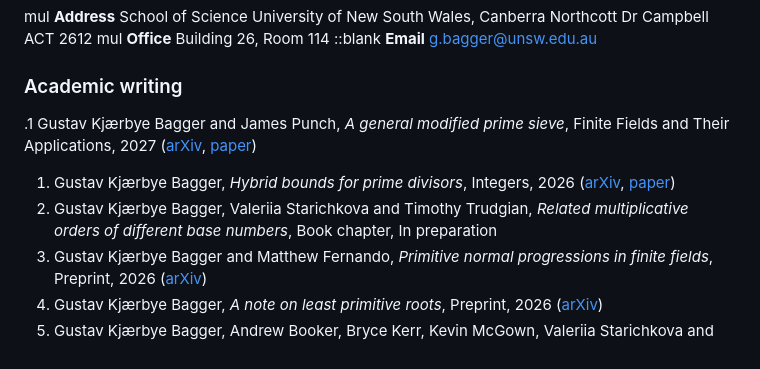
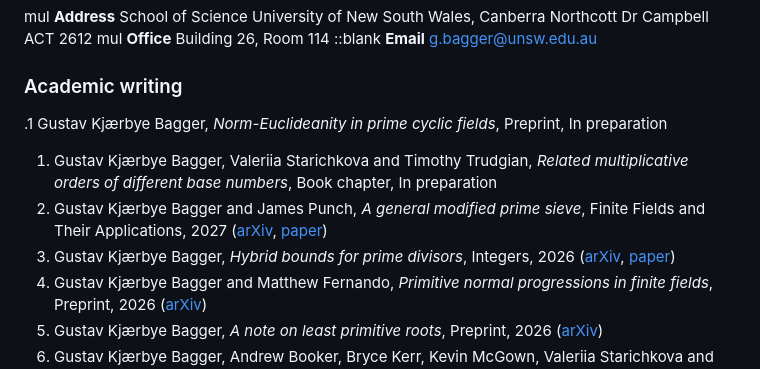
Before and after one commit to gustavbagger/Mathematics, a Markdown page: content/index.md, the part around the change. Drawn GitHub-style.

Commit message:
prime cyclic fields

```diff
--- a/content/index.md
+++ b/content/index.md
@@ -15,9 +15,10 @@ g.bagger@unsw.edu.au
 
 ### Academic writing
 
-.1 Gustav Kjærbye Bagger and James Punch, _A general modified prime sieve_, Finite Fields and Their Applications, 2027 ([arXiv](pdfs/BaggerPunchArxiv.pdf), [paper](pdfs/BaggerPunchPaper.pdf))
+.1 Gustav Kjærbye Bagger, _Norm-Euclideanity in prime cyclic fields_, Preprint, In preparation
+1. Gustav Kjærbye Bagger, Valeriia Starichkova and Timothy Trudgian, _Related multiplicative orders of different base numbers_, Book chapter, In preparation
+1. Gustav Kjærbye Bagger and James Punch, _A general modified prime sieve_, Finite Fields and Their Applications, 2027 ([arXiv](pdfs/BaggerPunchArxiv.pdf), [paper](pdfs/BaggerPunchPaper.pdf))
 1. Gustav Kjærbye Bagger, _Hybrid bounds for prime divisors_, Integers, 2026 ([arXiv](pdfs/BaggerHybridArxiv.pdf), [paper](pdfs/BaggerHybridPaper.pdf))
-1. Gustav Kjærbye Bagger, Valeriia Starichkova and Timothy Trudgian, _Related multiplicative orders of different base numbers_, Book chapter, In preparation
 1. Gustav Kjærbye Bagger and Matthew Fernando, _Primitive normal progressions in finite fields_, Preprint, 2026 ([arXiv](pdfs/BaggerFernandoArxiv.pdf))
 1. Gustav Kjærbye Bagger, _A note on least primitive roots_, Preprint, 2026 ([arXiv](pdfs/BaggerGrosswaldArxiv.pdf))
 1. Gustav Kjærbye Bagger, Andrew Booker, Bryce Kerr, Kevin McGown, Valeriia Starichkova and Timothy Trudgian, _The determination of norm-Euclidean cyclic cubic fields_, Preprint, 2025 ([arXiv](pdfs/BaggerBookerKerrMcGownStarichkovaTrudgianArxiv.pdf))
```
